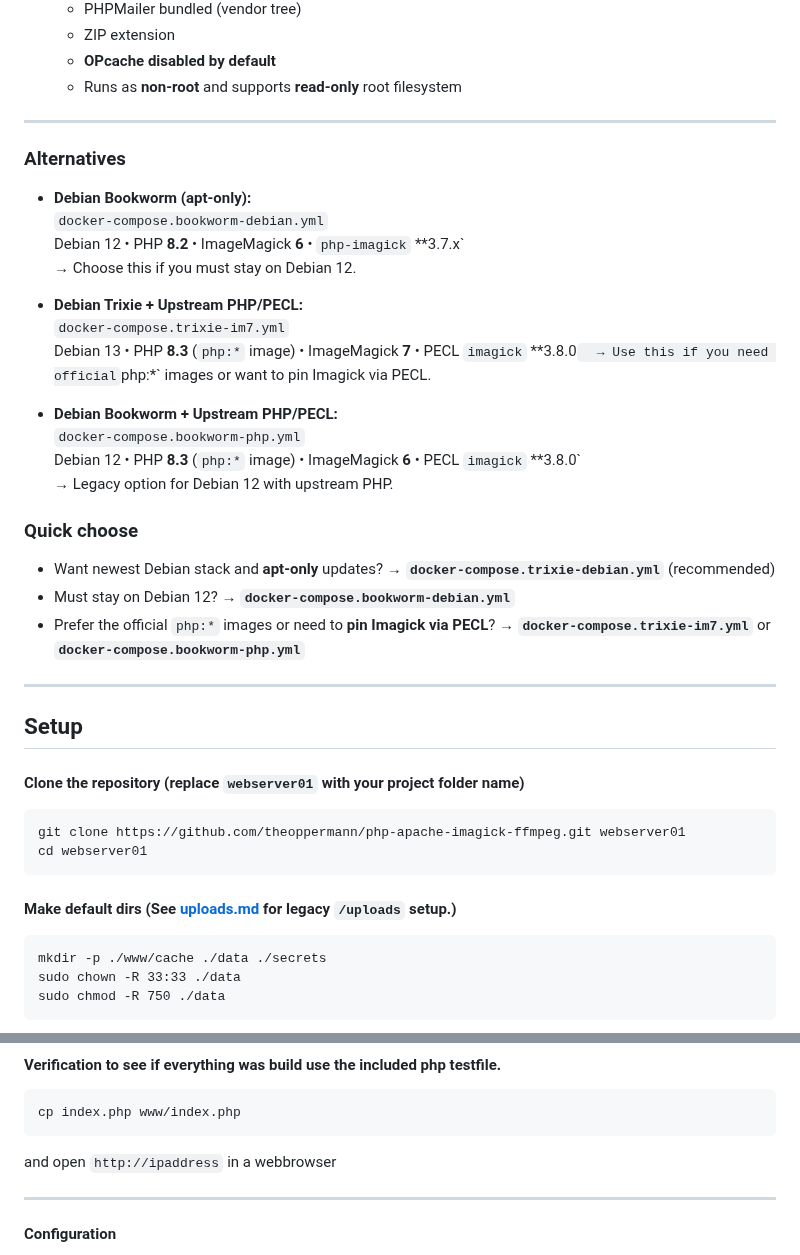
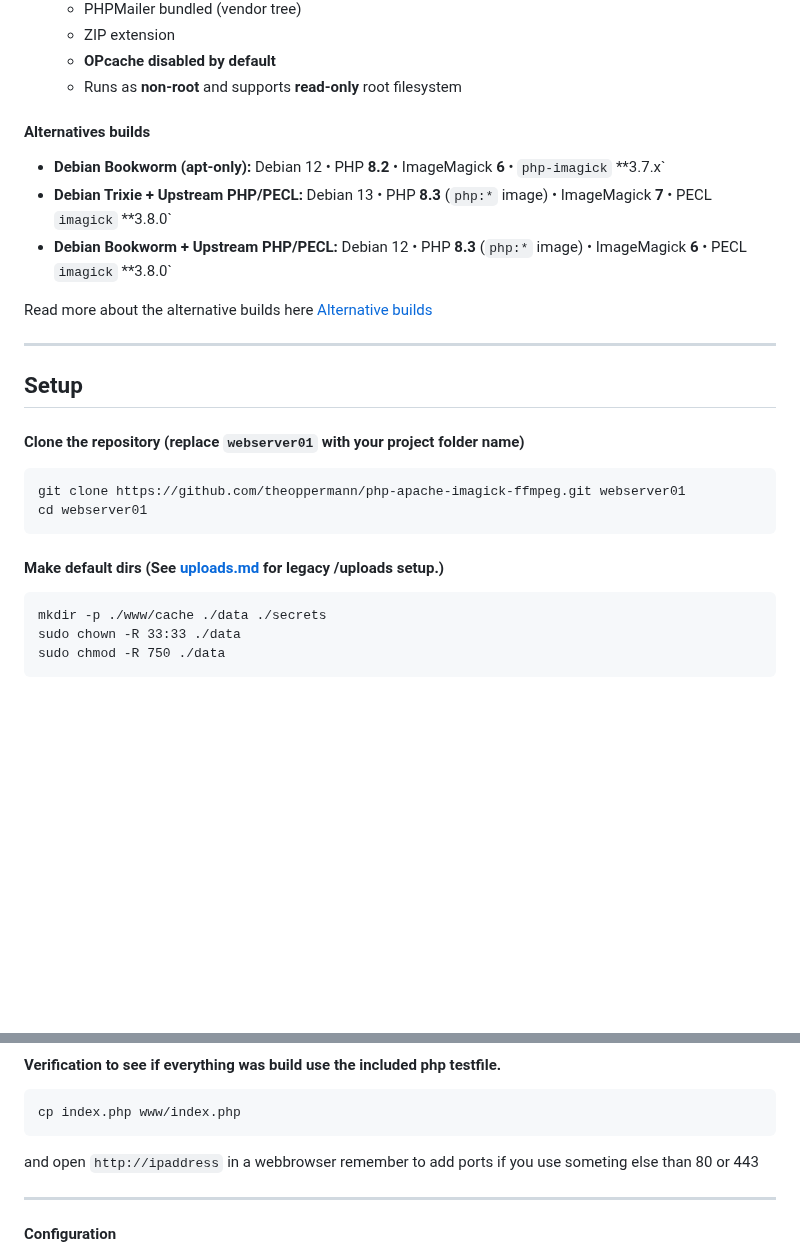
Before and after one commit to theoppermann/php-media-kit, a Markdown page: README.md, 2 parts joined by grey strips. Rendered like a GitHub page; blank space fills up the shorter version.

````diff
--- a/README.md
+++ b/README.md
@@ -19,30 +19,14 @@ Everything (PHP, Imagick, ImageMagick, FFmpeg) is installed from Debian’s APT
   - **OPcache disabled by default**
   - Runs as **non-root** and supports **read-only** root filesystem
 
----
 
-### Alternatives
+#### Alternatives builds
 
-- **Debian Bookworm (apt-only):**
-  `docker-compose.bookworm-debian.yml`
-  Debian 12 • PHP **8.2** • ImageMagick **6** • `php-imagick` **3.7.x`
-  → Choose this if you must stay on Debian 12.
+- **Debian Bookworm (apt-only):** Debian 12 • PHP **8.2** • ImageMagick **6** • `php-imagick` **3.7.x`
+- **Debian Trixie + Upstream PHP/PECL:** Debian 13 • PHP **8.3** (`php:*` image) • ImageMagick **7** • PECL `imagick` **3.8.0`
+- **Debian Bookworm + Upstream PHP/PECL:** Debian 12 • PHP **8.3** (`php:*` image) • ImageMagick **6** • PECL `imagick` **3.8.0`
 
-- **Debian Trixie + Upstream PHP/PECL:**
-  `docker-compose.trixie-im7.yml`
-  Debian 13 • PHP **8.3** (`php:*` image) • ImageMagick **7** • PECL `imagick` **3.8.0`
-  → Use this if you need official `php:*` images or want to pin Imagick via PECL.
-
-- **Debian Bookworm + Upstream PHP/PECL:**
-  `docker-compose.bookworm-php.yml`
-  Debian 12 • PHP **8.3** (`php:*` image) • ImageMagick **6** • PECL `imagick` **3.8.0`
-  → Legacy option for Debian 12 with upstream PHP.
-
-### Quick choose
-
-- Want newest Debian stack and **apt-only** updates? → **`docker-compose.trixie-debian.yml`** (recommended)
-- Must stay on Debian 12? → **`docker-compose.bookworm-debian.yml`**
-- Prefer the official `php:*` images or need to **pin Imagick via PECL**? → **`docker-compose.trixie-im7.yml`** or **`docker-compose.bookworm-php.yml`**
+Read more about the alternative builds here [Alternative builds](notes/builds.md)
 
 ---
 
@@ -53,7 +37,7 @@ Everything (PHP, Imagick, ImageMagick, FFmpeg) is installed from Debian’s APT
 git clone https://github.com/theoppermann/php-apache-imagick-ffmpeg.git webserver01
 cd webserver01
 ```
-#### Make default dirs (See [uploads.md](notes/uploads.md) for legacy `/uploads` setup.)
+#### Make default dirs (See [uploads.md](notes/uploads.md) for legacy /uploads setup.)
 ```
 mkdir -p ./www/cache ./data ./secrets
 sudo chown -R 33:33 ./data
@@ -107,7 +91,7 @@ docker ps
 ```
 cp index.php www/index.php
 ```
-and open ```http://ipaddress``` in a webbrowser
+and open ```http://ipaddress``` in a webbrowser remember to add ports if you use someting else than 80 or 443
 
 ---
 
````
